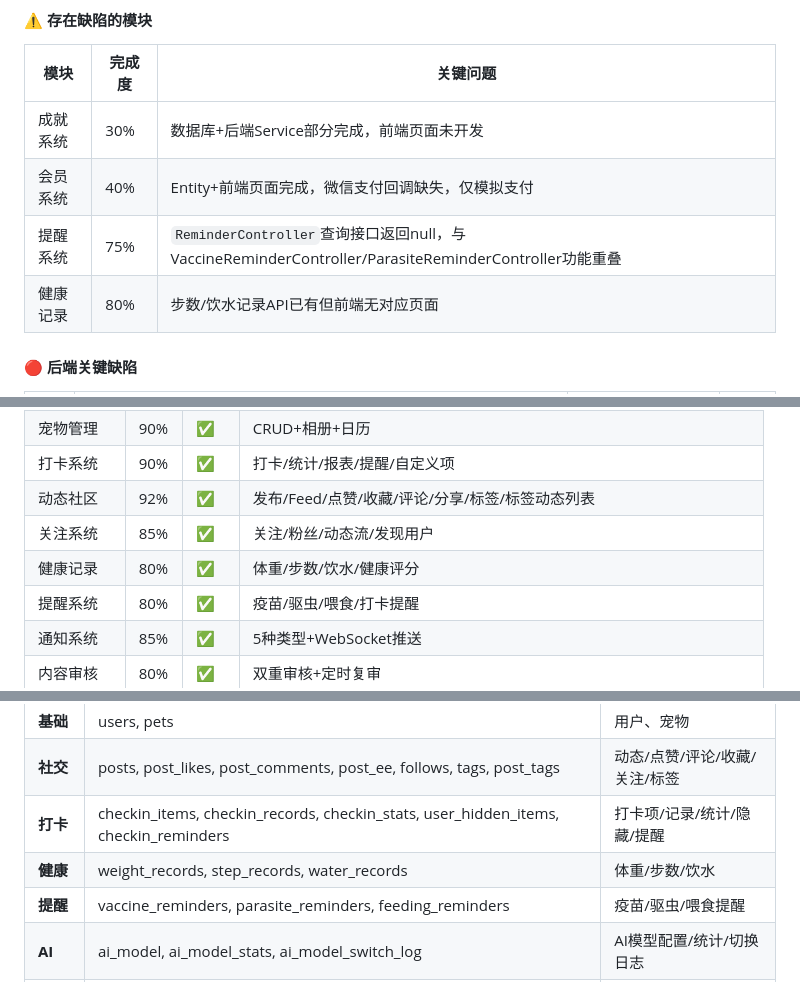
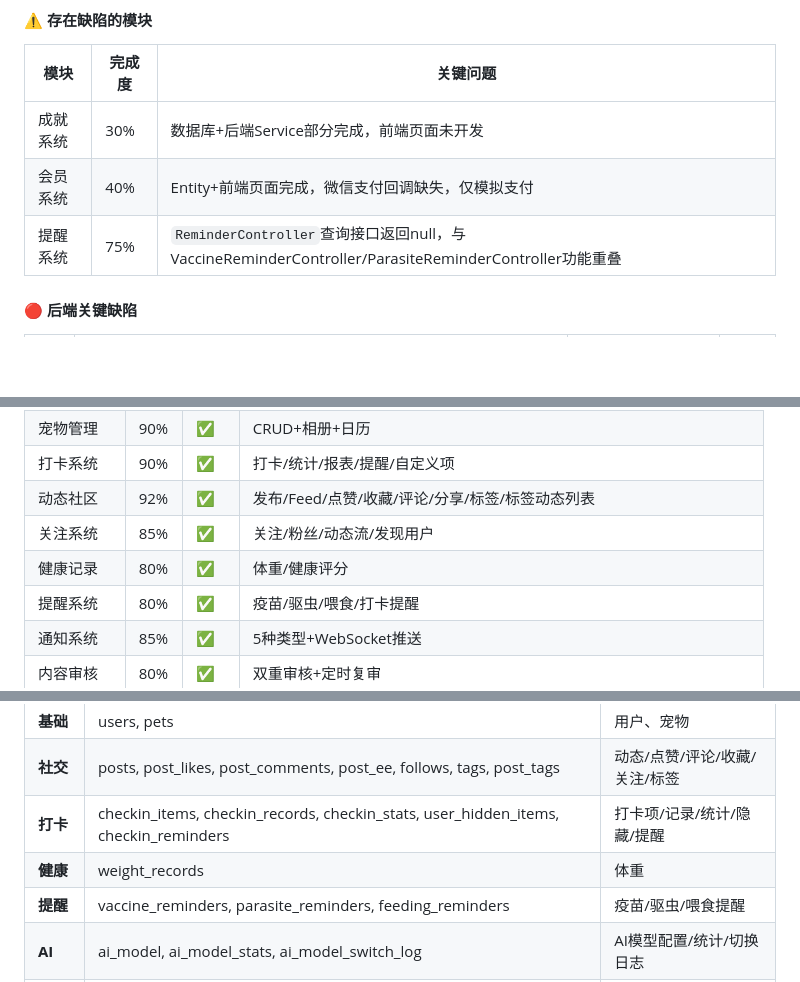
Before and after one commit to zhangshangfei/pet_trail, a Markdown page: docs/项目状态总览.md, 3 parts joined by grey strips. Rendered like a GitHub page; blank space fills up the shorter version.

Commit message:
docs: 更新项目状态总览文档中的健康记录部分
移除步数和饮水记录相关条目，简化健康记录模块描述

```diff
--- a/docs/项目状态总览.md
+++ b/docs/项目状态总览.md
@@ -145,8 +145,7 @@
 | ---- | --- | ---------------------------------------------------------------------------------------- |
 | 成就系统 | 30% | 数据库+后端Service部分完成，前端页面未开发                                                                |
 | 会员系统 | 40% | Entity+前端页面完成，微信支付回调缺失，仅模拟支付                                                             |
-| 提醒系统 | 75% | `ReminderController`查询接口返回null，与VaccineReminderController/ParasiteReminderController功能重叠 |
-| 健康记录 | 80% | 步数/饮水记录API已有但前端无对应页面                                                                     |
+| 提醒系统 | 75% | `ReminderController`查询接口返回null，与VaccineReminderController/ParasiteReminderController功能重叠 |                                                            |
 
 #### 🔴 后端关键缺陷
 
@@ -292,7 +290,7 @@
 | 打卡系统   | 90% | ✅  | 打卡/统计/报表/提醒/自定义项                            |
 | 动态社区   | 92% | ✅  | 发布/Feed/点赞/收藏/评论/分享/标签/标签动态列表               |
 | 关注系统   | 85% | ✅  | 关注/粉丝/动态流/发现用户                              |
-| 健康记录   | 80% | ✅  | 体重/步数/饮水/健康评分                               |
+| 健康记录   | 80% | ✅  | 体重/健康评分                                     |
 | 提醒系统   | 80% | ✅  | 疫苗/驱虫/喂食/打卡提醒                               |
 | 通知系统   | 85% | ✅  | 5种类型+WebSocket推送                            |
 | 内容审核   | 80% | ✅  | 双重审核+定时复审                                   |
@@ -314,7 +312,7 @@
 | **基础**   | users, pets                                                                                                                                 | 用户、宠物                       |
 | **社交**   | posts, post\_likes, post\_comments, post\_ee, follows, tags, post\_tags                                                                     | 动态/点赞/评论/收藏/关注/标签           |
 | **打卡**   | checkin\_items, checkin\_records, checkin\_stats, user\_hidden\_items, checkin\_reminders                                                   | 打卡项/记录/统计/隐藏/提醒             |
-| **健康**   | weight\_records, step\_records, water\_records                                                                                              | 体重/步数/饮水                    |
+| **健康**   | weight\_records                                                                                                                             | 体重                          |
 | **提醒**   | vaccine\_reminders, parasite\_reminders, feeding\_reminders                                                                                 | 疫苗/驱虫/喂食提醒                  |
 | **AI**   | ai\_model, ai\_model\_stats, ai\_model\_switch\_log                                                                                         | AI模型配置/统计/切换日志              |
 | **成就**   | achievements, user\_achievements                                                                                                            | 成就/用户成就                     |
```
Also changed, not shown: other parts of docs/项目状态总览.md (+0 -1 lines).
